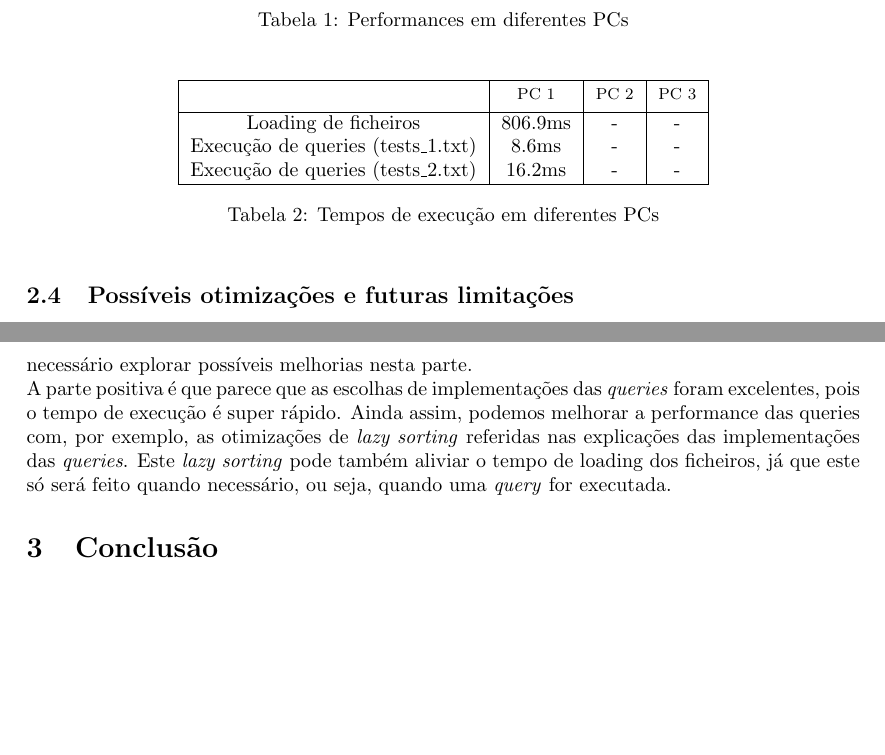
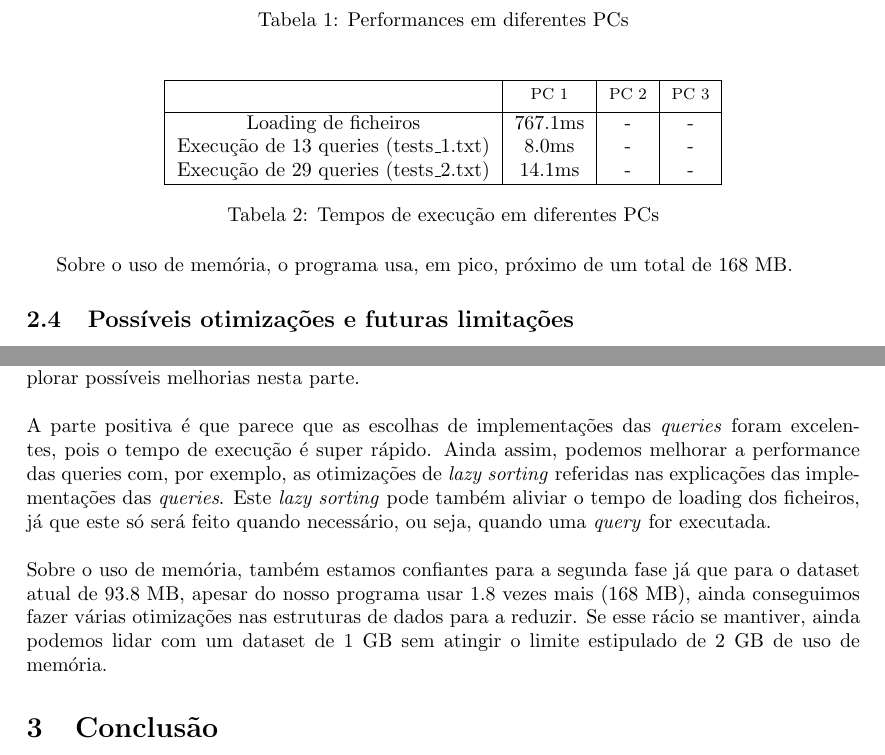
Before and after one commit to JulioJPinto/LI3-Project, a LaTeX document (trabalho-pratico/Relatorio/relatorio-fase1.tex): two parts of pages 4 and 5 of 5, joined at a grey line, cut so that both start at the same text, the shorter picture padded with empty space. Compiled offline with pdfLaTeX.

Commit message:
fix: Memory leaks report: Add memory usage information

```diff
--- a/trabalho-pratico/Relatorio/relatorio-fase1.tex
+++ b/trabalho-pratico/Relatorio/relatorio-fase1.tex
@@ -199,13 +199,15 @@
                     \hline
                     & \thead{PC 1}&\thead{PC 2}&\thead{PC 3}\\
                     \hline
-                    Loading de ficheiros               & 806.9ms & - & - \\
-                    Execução de queries (tests\_1.txt) & 8.6ms   & - & - \\
-                    Execução de queries (tests\_2.txt) & 16.2ms  & - & - \\
+                    Loading de ficheiros                  & 767.1ms & - & - \\
+                    Execução de 13 queries (tests\_1.txt)    & 8.0ms   & - & - \\
+                    Execução de 29 queries (tests\_2.txt) & 14.1ms  & - & - \\
                     \hline
                 \end{tabular}
                 \caption{Tempos de execução em diferentes PCs}
             \end{table}
+
+            Sobre o uso de memória, o programa usa, em pico, próximo de um total de 168 MB.
 
         \subsection{Possíveis otimizações e futuras limitações}
         Como podemos ver na Tabela 2, o tempo de execução das queries é muito
@@ -228,6 +231,13 @@
         das implementações das \emph{queries}. Este \emph{lazy sorting} pode
         também aliviar o tempo de loading dos ficheiros, já que este só será
         feito quando necessário, ou seja, quando uma \emph{query} for executada.
+        \\
+        \\Sobre o uso de memória, também estamos confiantes para a segunda fase
+        já que para o dataset atual de 93.8 MB, apesar do nosso programa usar
+        1.8 vezes mais (168 MB), ainda conseguimos fazer várias otimizações nas
+        estruturas de dados para a reduzir. Se esse rácio se mantiver, ainda podemos
+        lidar com um dataset de 1 GB sem atingir o limite estipulado de 2 GB de
+        uso de memória.
 
     \section{Conclusão}
         Para concluir, acreditamos que o desenvolvimento desta primeira fase foi
```
Also changed, not shown: trabalho-pratico/Makefile, trabalho-pratico/relatorio-fase1.pdf, trabalho-pratico/Relatorio/relatorio-fase1.tex (1 more changed lines), 2 other files.
